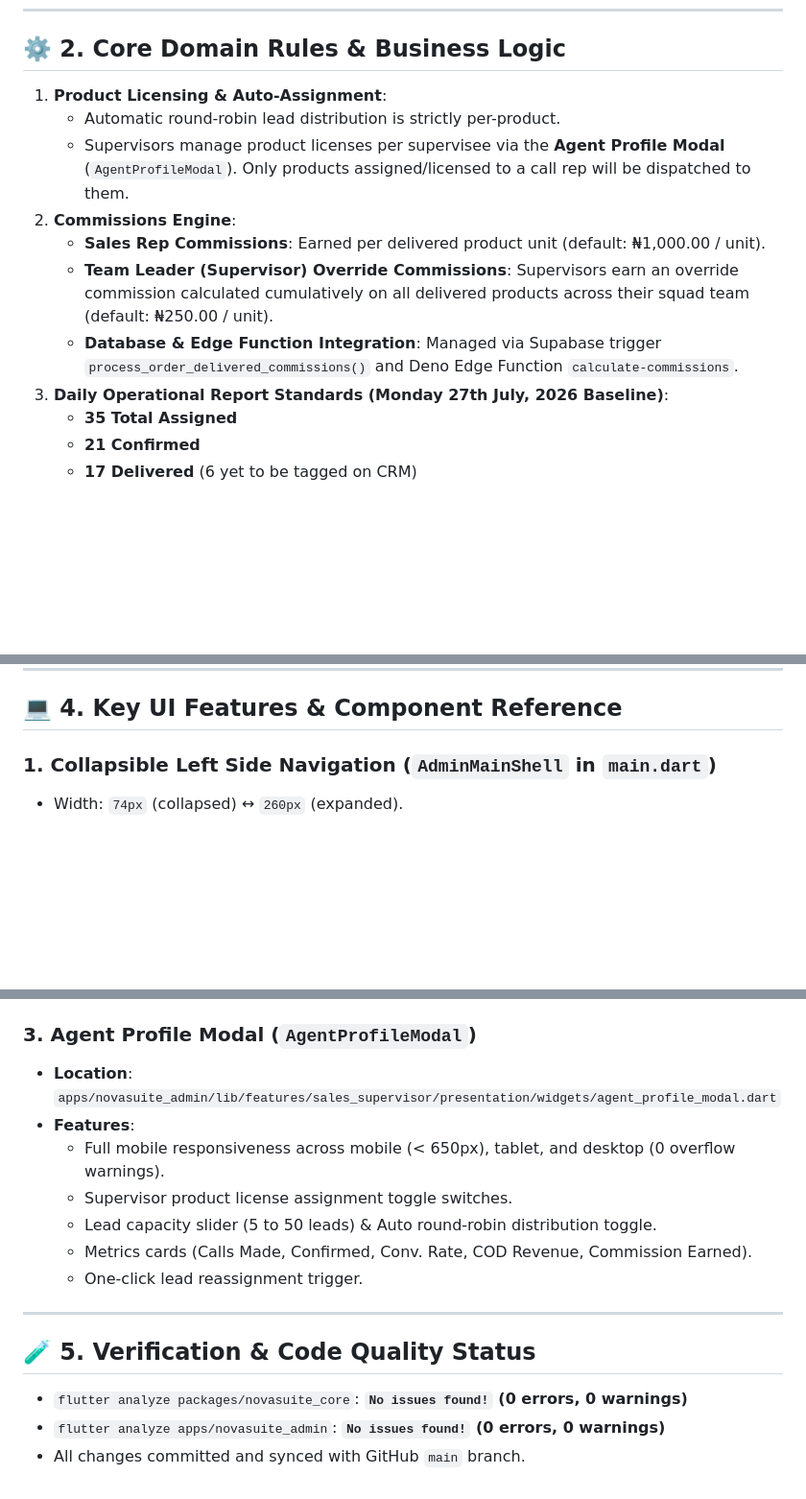
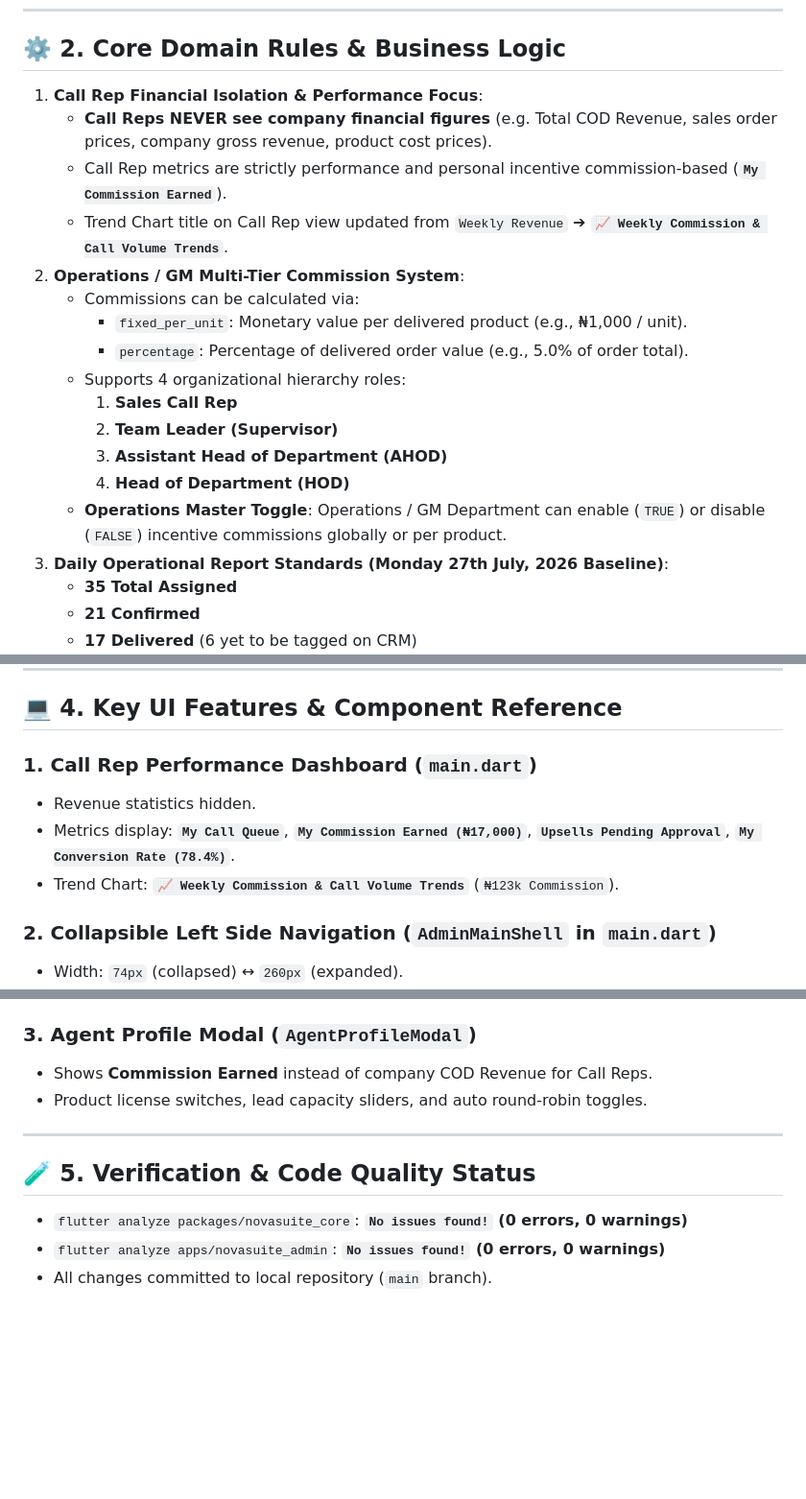
Before and after one commit to odufu/NovaSuit, a Markdown page: PROJECT_CONTEXT_HIGHLIGHTS.md, 3 parts joined by grey strips. Shown at 96% size. Rendered like a GitHub page; blank space fills up the shorter version.

Commit message:
docs: update context handoff document with multi-tier commission engine and call rep financial isolation

```diff
--- a/PROJECT_CONTEXT_HIGHLIGHTS.md
+++ b/PROJECT_CONTEXT_HIGHLIGHTS.md
@@ -17,13 +17,20 @@
 
 ## ⚙️ 2. Core Domain Rules & Business Logic
 
-1. **Product Licensing & Auto-Assignment**:
-   - Automatic round-robin lead distribution is strictly per-product.
-   - Supervisors manage product licenses per supervisee via the **Agent Profile Modal** (`AgentProfileModal`). Only products assigned/licensed to a call rep will be dispatched to them.
-2. **Commissions Engine**:
-   - **Sales Rep Commissions**: Earned per delivered product unit (default: ₦1,000.00 / unit).
-   - **Team Leader (Supervisor) Override Commissions**: Supervisors earn an override commission calculated cumulatively on all delivered products across their squad team (default: ₦250.00 / unit).
-   - **Database & Edge Function Integration**: Managed via Supabase trigger `process_order_delivered_commissions()` and Deno Edge Function `calculate-commissions`.
+1. **Call Rep Financial Isolation & Performance Focus**:
+   - **Call Reps NEVER see company financial figures** (e.g. Total COD Revenue, sales order prices, company gross revenue, product cost prices).
+   - Call Rep metrics are strictly performance and personal incentive commission-based (**`My Commission Earned`**).
+   - Trend Chart title on Call Rep view updated from `Weekly Revenue` ➔ **`📈 Weekly Commission & Call Volume Trends`**.
+2. **Operations / GM Multi-Tier Commission System**:
+   - Commissions can be calculated via:
+     - `fixed_per_unit`: Monetary value per delivered product (e.g., ₦1,000 / unit).
+     - `percentage`: Percentage of delivered order value (e.g., 5.0% of order total).
+   - Supports 4 organizational hierarchy roles:
+     1. **Sales Call Rep**
+     2. **Team Leader (Supervisor)**
+     3. **Assistant Head of Department (AHOD)**
+     4. **Head of Department (HOD)**
+   - **Operations Master Toggle**: Operations / GM Department can enable (`TRUE`) or disable (`FALSE`) incentive commissions globally or per product.
 3. **Daily Operational Report Standards (Monday 27th July, 2026 Baseline)**:
    - **35 Total Assigned**
    - **21 Confirmed**
@@ -75,5 +81,10 @@ erDiagram
 
 ## 💻 4. Key UI Features & Component Reference
 
-### 1. Collapsible Left Side Navigation (`AdminMainShell` in `main.dart`)
+### 1. Call Rep Performance Dashboard (`main.dart`)
+- Revenue statistics hidden.
+- Metrics display: **`My Call Queue`**, **`My Commission Earned (₦17,000)`**, **`Upsells Pending Approval`**, **`My Conversion Rate (78.4%)`**.
+- Trend Chart: **`📈 Weekly Commission & Call Volume Trends`** (`₦123k Commission`).
+
+### 2. Collapsible Left Side Navigation (`AdminMainShell` in `main.dart`)
 - Width: `74px` (collapsed) ↔ `260px` (expanded).
@@ -103,12 +98,7 @@ graph TD
 
 ### 3. Agent Profile Modal (`AgentProfileModal`)
-- **Location**: `apps/novasuite_admin/lib/features/sales_supervisor/presentation/widgets/agent_profile_modal.dart`
-- **Features**:
-  - Full mobile responsiveness across mobile (< 650px), tablet, and desktop (0 overflow warnings).
-  - Supervisor product license assignment toggle switches.
-  - Lead capacity slider (5 to 50 leads) & Auto round-robin distribution toggle.
-  - Metrics cards (Calls Made, Confirmed, Conv. Rate, COD Revenue, Commission Earned).
-  - One-click lead reassignment trigger.
+- Shows **Commission Earned** instead of company COD Revenue for Call Reps.
+- Product license switches, lead capacity sliders, and auto round-robin toggles.
 
 ---
 
@@ -116,4 +106,4 @@ graph TD
 
 - `flutter analyze packages/novasuite_core`: **`No issues found!` (0 errors, 0 warnings)**
 - `flutter analyze apps/novasuite_admin`: **`No issues found!` (0 errors, 0 warnings)**
-- All changes committed and synced with GitHub `main` branch.
+- All changes committed to local repository (`main` branch).
```
Also changed, not shown: other parts of PROJECT_CONTEXT_HIGHLIGHTS.md (+20 -37 lines), Documentation/PROJECT_CONTEXT_HIGHLIGHTS.md (+51 -59 lines).
